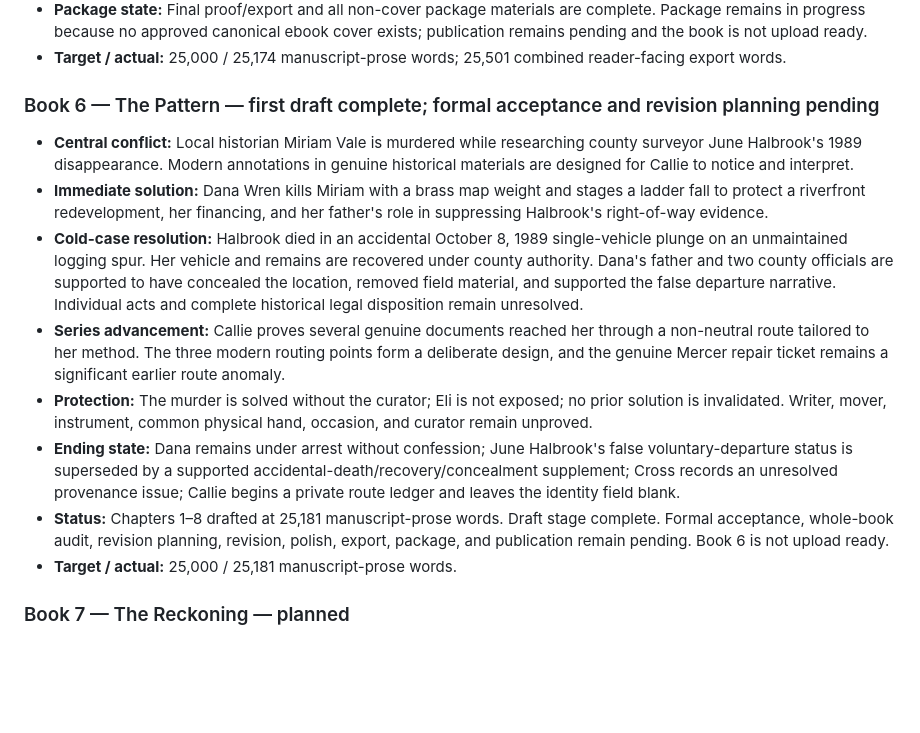
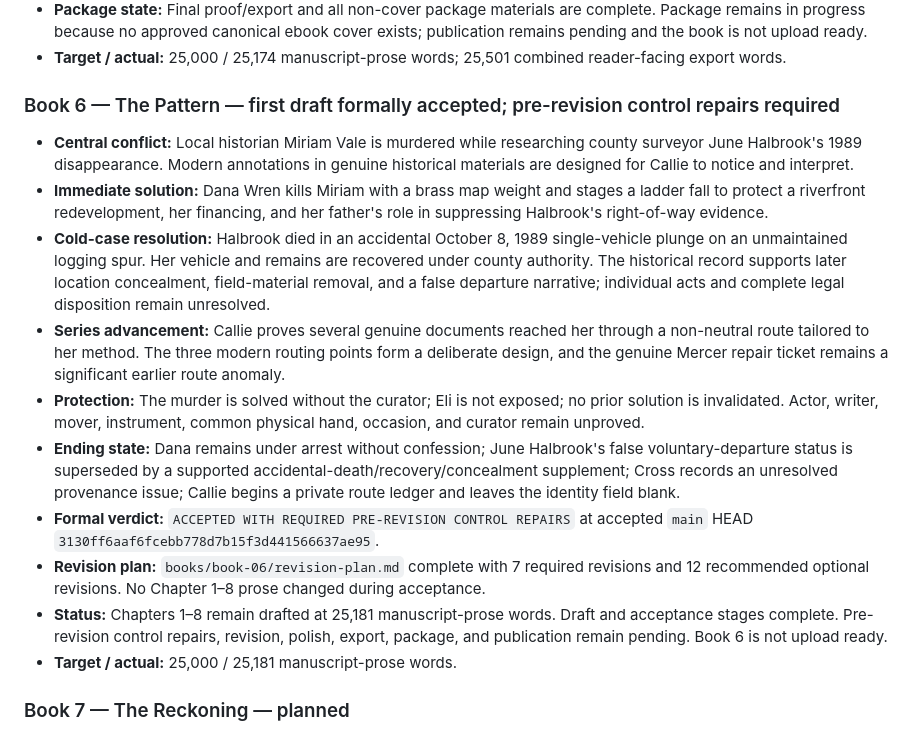
Before and after one commit to dustinober1/The-Blackwood-Ridge-Mysteries, a Markdown page: series-outline.md, the part around the change. GitHub-like rendering; blank space fills up the shorter version.

Commit message:
Accept Book 6 first draft and plan revision

```diff
--- a/series-outline.md
+++ b/series-outline.md
@@ -54,15 +54,17 @@ Callie Thorne's reputation moves from quiet shopkeeper to the woman who pulled t
 - **Package state:** Final proof/export and all non-cover package materials are complete. Package remains in progress because no approved canonical ebook cover exists; publication remains pending and the book is not upload ready.
 - **Target / actual:** 25,000 / 25,174 manuscript-prose words; 25,501 combined reader-facing export words.
 
-### Book 6 — The Pattern — first draft complete; formal acceptance and revision planning pending
+### Book 6 — The Pattern — first draft formally accepted; pre-revision control repairs required
 
 - **Central conflict:** Local historian Miriam Vale is murdered while researching county surveyor June Halbrook's 1989 disappearance. Modern annotations in genuine historical materials are designed for Callie to notice and interpret.
 - **Immediate solution:** Dana Wren kills Miriam with a brass map weight and stages a ladder fall to protect a riverfront redevelopment, her financing, and her father's role in suppressing Halbrook's right-of-way evidence.
-- **Cold-case resolution:** Halbrook died in an accidental October 8, 1989 single-vehicle plunge on an unmaintained logging spur. Her vehicle and remains are recovered under county authority. Dana's father and two county officials are supported to have concealed the location, removed field material, and supported the false departure narrative. Individual acts and complete historical legal disposition remain unresolved.
+- **Cold-case resolution:** Halbrook died in an accidental October 8, 1989 single-vehicle plunge on an unmaintained logging spur. Her vehicle and remains are recovered under county authority. The historical record supports later location concealment, field-material removal, and a false departure narrative; individual acts and complete legal disposition remain unresolved.
 - **Series advancement:** Callie proves several genuine documents reached her through a non-neutral route tailored to her method. The three modern routing points form a deliberate design, and the genuine Mercer repair ticket remains a significant earlier route anomaly.
-- **Protection:** The murder is solved without the curator; Eli is not exposed; no prior solution is invalidated. Writer, mover, instrument, common physical hand, occasion, and curator remain unproved.
+- **Protection:** The murder is solved without the curator; Eli is not exposed; no prior solution is invalidated. Actor, writer, mover, instrument, common physical hand, occasion, and curator remain unproved.
 - **Ending state:** Dana remains under arrest without confession; June Halbrook's false voluntary-departure status is superseded by a supported accidental-death/recovery/concealment supplement; Cross records an unresolved provenance issue; Callie begins a private route ledger and leaves the identity field blank.
-- **Status:** Chapters 1–8 drafted at 25,181 manuscript-prose words. Draft stage complete. Formal acceptance, whole-book audit, revision planning, revision, polish, export, package, and publication remain pending. Book 6 is not upload ready.
+- **Formal verdict:** `ACCEPTED WITH REQUIRED PRE-REVISION CONTROL REPAIRS` at accepted `main` HEAD `3130ff6aaf6fcebb778d7b15f3d441566637ae95`.
+- **Revision plan:** `books/book-06/revision-plan.md` complete with 7 required revisions and 12 recommended optional revisions. No Chapter 1–8 prose changed during acceptance.
+- **Status:** Chapters 1–8 remain drafted at 25,181 manuscript-prose words. Draft and acceptance stages complete. Pre-revision control repairs, revision, polish, export, package, and publication remain pending. Book 6 is not upload ready.
 - **Target / actual:** 25,000 / 25,181 manuscript-prose words.
 
 ### Book 7 — The Reckoning — planned
```
